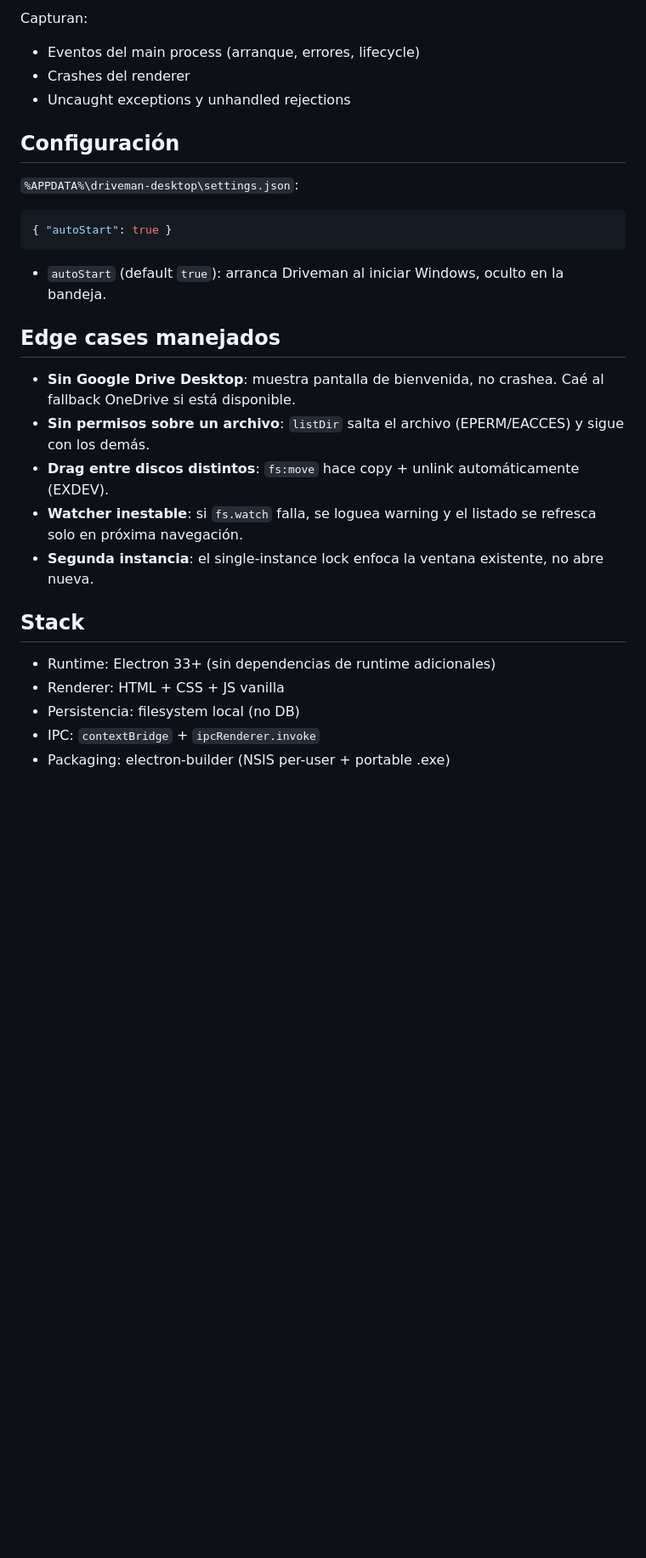
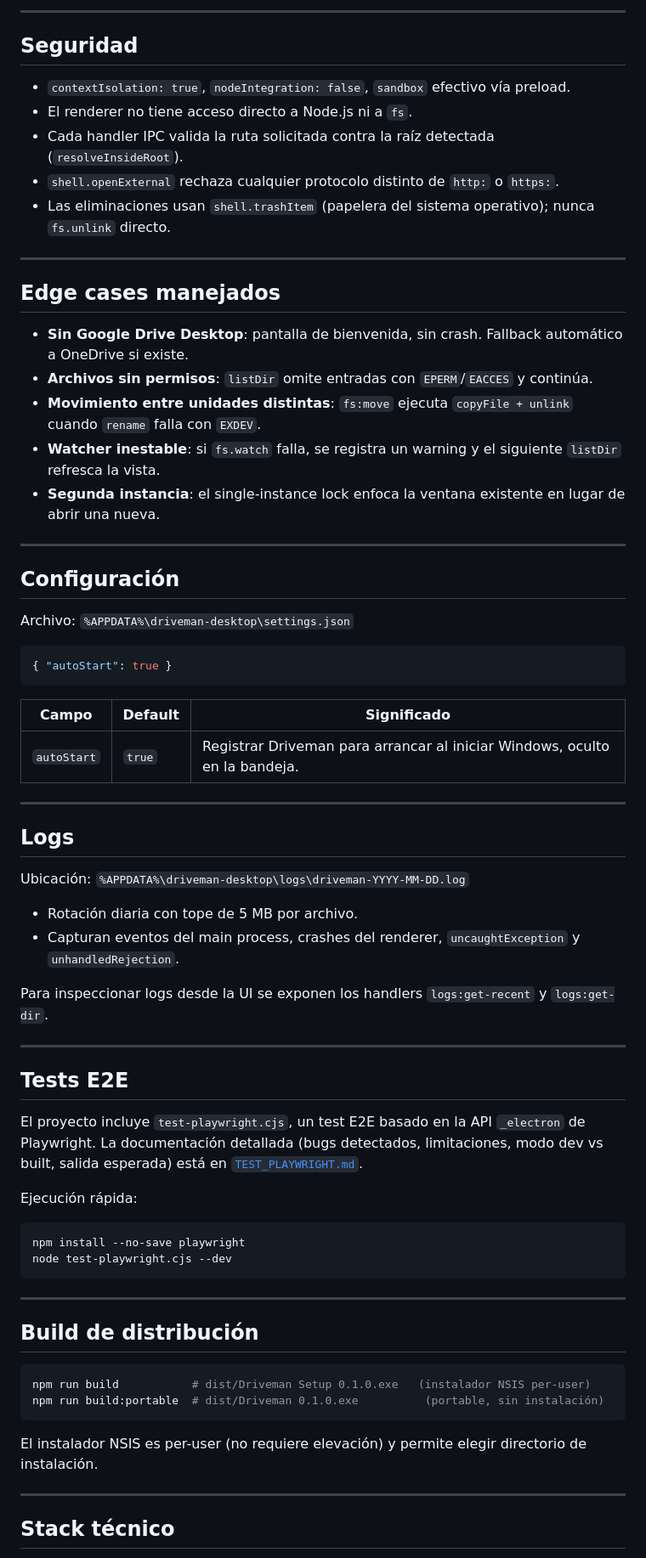
Before and after one commit to SantiDyst/Simple_Drive, a Markdown page: README.md, the part around one of its changes. Shown at 85% size. Rendered like a GitHub page; blank space fills up the shorter version.

````diff
--- a/README.md
+++ b/README.md
@@ -117,31 +104,74 @@ Se guardan en `%APPDATA%\driveman-desktop\logs\driveman-YYYY-MM-DD.log` (rotaci
 
-Capturan:
-- Eventos del main process (arranque, errores, lifecycle)
-- Crashes del renderer
-- Uncaught exceptions y unhandled rejections
+---
+
+## Seguridad
+
+- `contextIsolation: true`, `nodeIntegration: false`, `sandbox` efectivo vía preload.
+- El renderer no tiene acceso directo a Node.js ni a `fs`.
+- Cada handler IPC valida la ruta solicitada contra la raíz detectada (`resolveInsideRoot`).
+- `shell.openExternal` rechaza cualquier protocolo distinto de `http:` o `https:`.
+- Las eliminaciones usan `shell.trashItem` (papelera del sistema operativo); nunca `fs.unlink` directo.
+
+---
+
+## Edge cases manejados
+
+- **Sin Google Drive Desktop**: pantalla de bienvenida, sin crash. Fallback automático a OneDrive si existe.
+- **Archivos sin permisos**: `listDir` omite entradas con `EPERM`/`EACCES` y continúa.
+- **Movimiento entre unidades distintas**: `fs:move` ejecuta `copyFile + unlink` cuando `rename` falla con `EXDEV`.
+- **Watcher inestable**: si `fs.watch` falla, se registra un warning y el siguiente `listDir` refresca la vista.
+- **Segunda instancia**: el single-instance lock enfoca la ventana existente en lugar de abrir una nueva.
+
+---
 
 ## Configuración
 
-`%APPDATA%\driveman-desktop\settings.json`:
+Archivo: `%APPDATA%\driveman-desktop\settings.json`
 
 ```json
 { "autoStart": true }
 ```
 
-- `autoStart` (default `true`): arranca Driveman al iniciar Windows, oculto en la bandeja.
+| Campo | Default | Significado |
+|-------|---------|-------------|
+| `autoStart` | `true` | Registrar Driveman para arrancar al iniciar Windows, oculto en la bandeja. |
 
-## Edge cases manejados
+---
 
-- **Sin Google Drive Desktop**: muestra pantalla de bienvenida, no crashea. Caé al fallback OneDrive si está disponible.
-- **Sin permisos sobre un archivo**: `listDir` salta el archivo (EPERM/EACCES) y sigue con los demás.
-- **Drag entre discos distintos**: `fs:move` hace copy + unlink automáticamente (EXDEV).
-- **Watcher inestable**: si `fs.watch` falla, se loguea warning y el listado se refresca solo en próxima navegación.
-- **Segunda instancia**: el single-instance lock enfoca la ventana existente, no abre nueva.
+## Logs
 
-## Stack
+Ubicación: `%APPDATA%\driveman-desktop\logs\driveman-YYYY-MM-DD.log`
 
-- Runtime: Electron 33+ (sin dependencias de runtime adicionales)
-- Renderer: HTML + CSS + JS vanilla
-- Persistencia: filesystem local (no DB)
-- IPC: `contextBridge` + `ipcRenderer.invoke`
-- Packaging: electron-builder (NSIS per-user + portable .exe)
+- Rotación diaria con tope de 5 MB por archivo.
+- Capturan eventos del main process, crashes del renderer, `uncaughtException` y `unhandledRejection`.
+
+Para inspeccionar logs desde la UI se exponen los handlers `logs:get-recent` y `logs:get-dir`.
+
+---
+
+## Tests E2E
+
+El proyecto incluye `test-playwright.cjs`, un test E2E basado en la API `_electron` de Playwright. La documentación detallada (bugs detectados, limitaciones, modo dev vs built, salida esperada) está en [`TEST_PLAYWRIGHT.md`](./TEST_PLAYWRIGHT.md).
+
+Ejecución rápida:
+
+```bash
+npm install --no-save playwright
+node test-playwright.cjs --dev
+```
+
+---
+
+## Build de distribución
+
+```bash
+npm run build           # dist/Driveman Setup 0.1.0.exe   (instalador NSIS per-user)
+npm run build:portable  # dist/Driveman 0.1.0.exe          (portable, sin instalación)
+```
+
+El instalador NSIS es per-user (no requiere elevación) y permite elegir directorio de instalación.
+
+---
+
+## Stack técnico
+
````
Also changed, not shown: other parts of README.md (+104 -95 lines).
